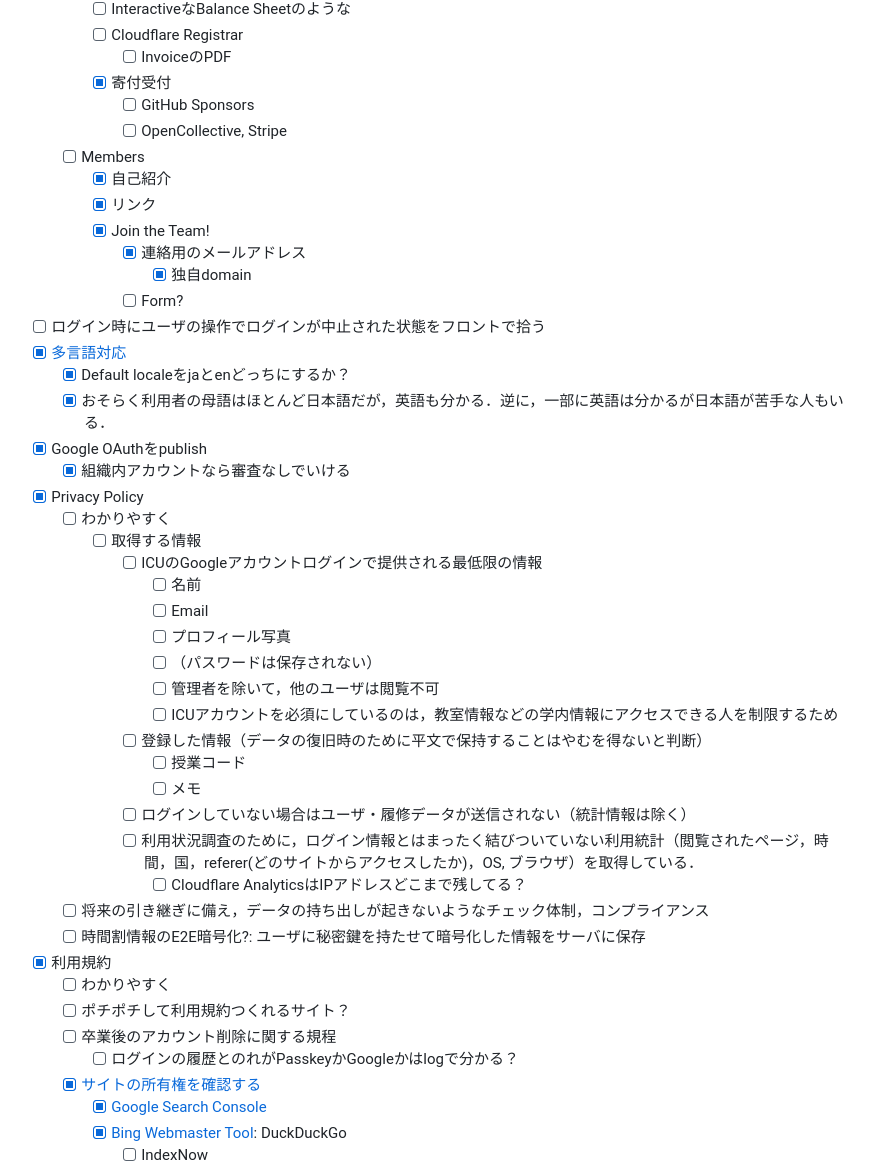
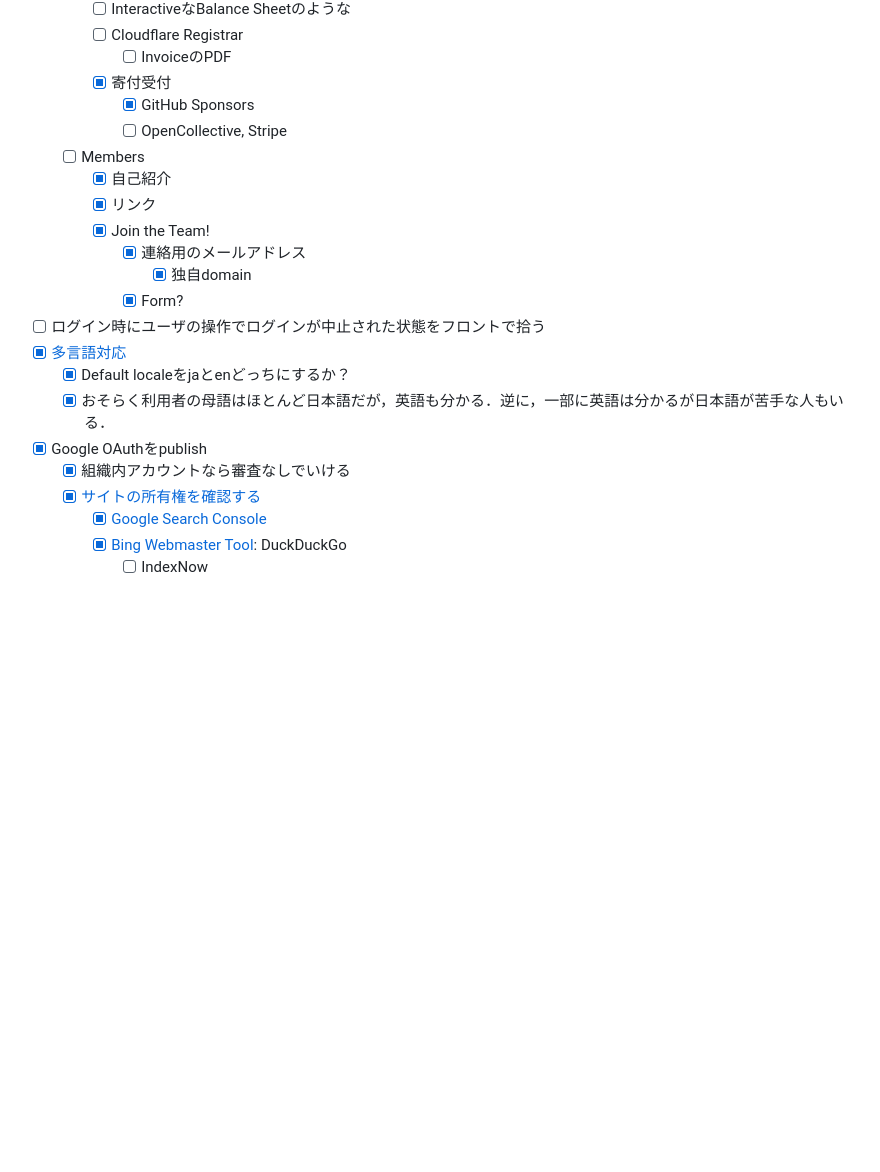
Before and after one commit to ItsukiKigoshi/timetable.icu, a Markdown page: README.md, the part around one of its changes. Rendered like a GitHub page; blank space fills up the shorter version.

```diff
--- a/README.md
+++ b/README.md
@@ -318,7 +318,7 @@ ICU生の時間割・履修計画アプリの決定版
         - [ ] Cloudflare Registrar
           - [ ] InvoiceのPDF
         - [x]  寄付受付
-            - [ ] GitHub Sponsors
+            - [x] GitHub Sponsors
             - [ ] OpenCollective, Stripe
     - [ ] Members
         - [x] 自己紹介
@@ -326,36 +326,13 @@ ICU生の時間割・履修計画アプリの決定版
         - [x] Join the Team!
             - [x] 連絡用のメールアドレス
                 - [x] 独自domain
-            - [ ] Form?
+            - [x] Form?
 - [ ] ログイン時にユーザの操作でログインが中止された状態をフロントで拾う
 - [x] [多言語対応](https://docs.astro.build/en/guides/internationalization/)
     - [x] Default localeをjaとenどっちにするか？
     - [x] おそらく利用者の母語はほとんど日本語だが，英語も分かる．逆に，一部に英語は分かるが日本語が苦手な人もいる．
 - [x] Google OAuthをpublish
     - [x] 組織内アカウントなら審査なしでいける
-- [x] Privacy Policy
-    - [ ] わかりやすく
-      - [ ] 取得する情報
-        - [ ] ICUのGoogleアカウントログインで提供される最低限の情報
-          - [ ] 名前
-          - [ ] Email
-          - [ ] プロフィール写真
-          - [ ] （パスワードは保存されない）
-          - [ ] 管理者を除いて，他のユーザは閲覧不可
-          - [ ] ICUアカウントを必須にしているのは，教室情報などの学内情報にアクセスできる人を制限するため
-        - [ ] 登録した情報（データの復旧時のために平文で保持することはやむを得ないと判断）
-          - [ ] 授業コード
-          - [ ] メモ
-        - [ ] ログインしていない場合はユーザ・履修データが送信されない（統計情報は除く）
-        - [ ] 利用状況調査のために，ログイン情報とはまったく結びついていない利用統計（閲覧されたページ，時間，国，referer(どのサイトからアクセスしたか)，OS, ブラウザ）を取得している．
-          - [ ] Cloudflare AnalyticsはIPアドレスどこまで残してる？
-    - [ ] 将来の引き継ぎに備え，データの持ち出しが起きないようなチェック体制，コンプライアンス
-    - [ ] 時間割情報のE2E暗号化?: ユーザに秘密鍵を持たせて暗号化した情報をサーバに保存
-- [x] 利用規約
-    - [ ] わかりやすく
-    - [ ] ポチポチして利用規約つくれるサイト？
-    - [ ] 卒業後のアカウント削除に関する規程
-        - [ ] ログインの履歴とのれがPasskeyかGoogleかはlogで分かる？
   - [x] [サイトの所有権を確認する](https://support.google.com/webmasters/answer/9008080?hl=ja&sjid=3952852442816250357-NC)
     - [x] [Google Search Console](https://search.google.com/search-console)
     - [x] [Bing Webmaster Tool](https://www.bing.com/webmasters): DuckDuckGo
```
Also changed, not shown: other parts of README.md (+56 -26 lines).
